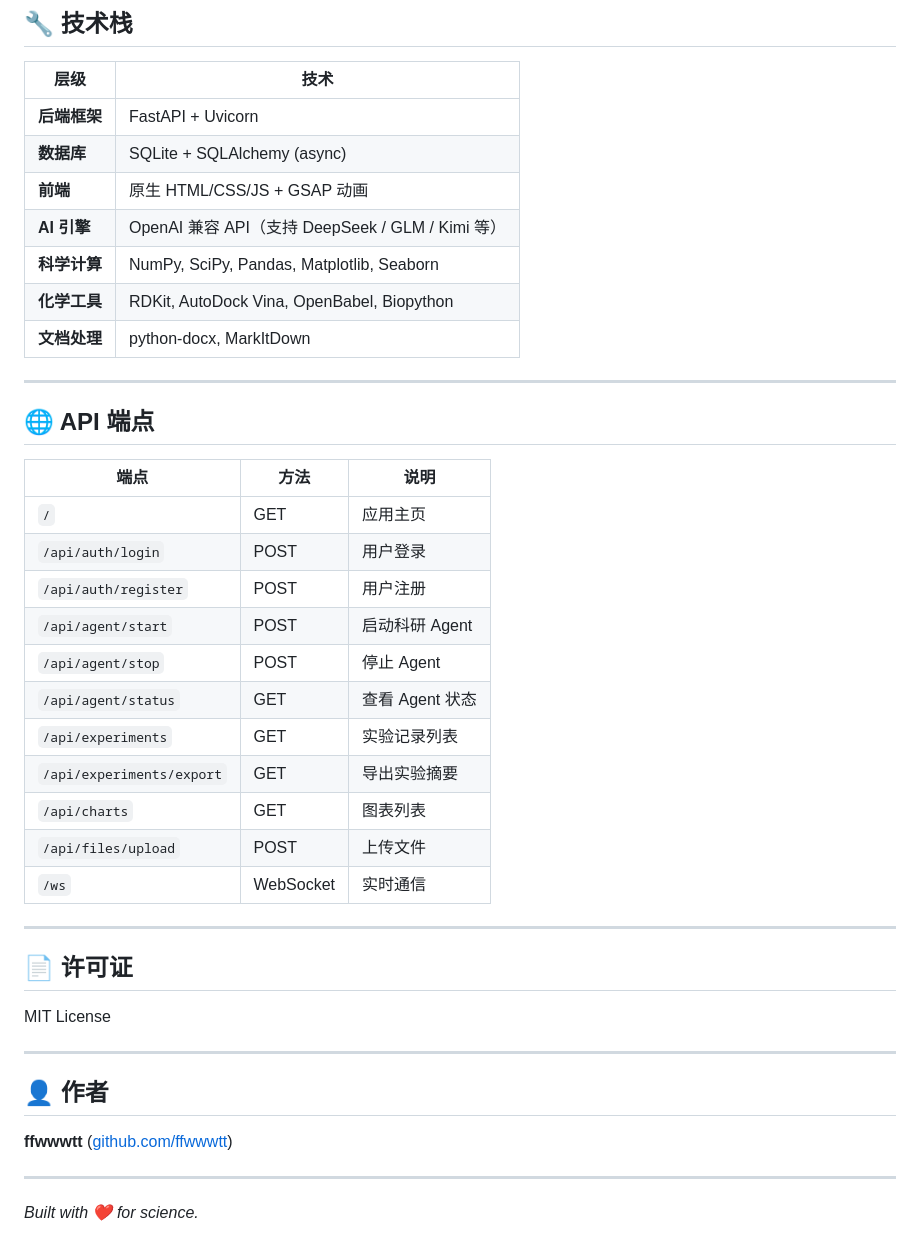
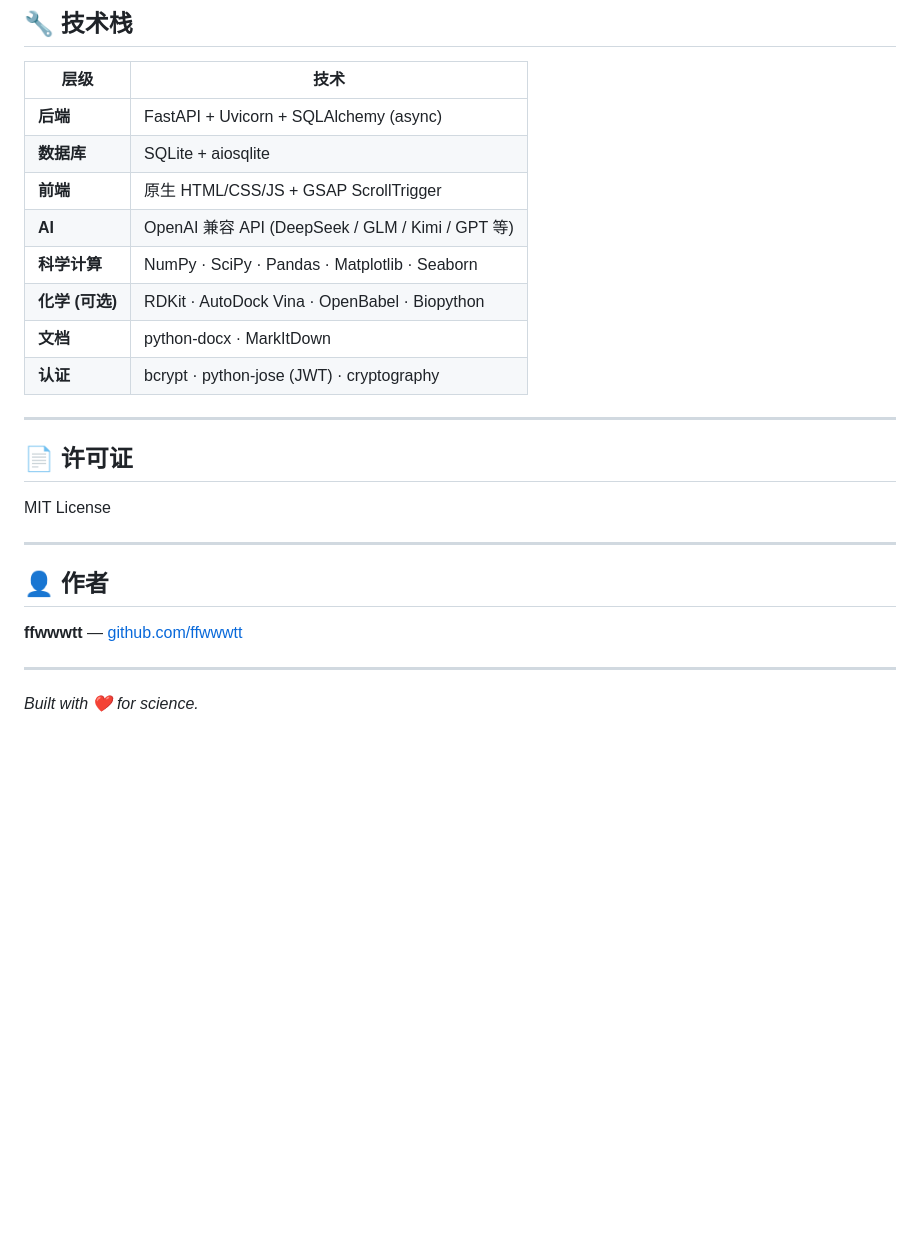
Before and after one commit to ffwwwtt/molcraft-agent, a Markdown page: README.md, the part around one of its changes. Rendered like a GitHub page; blank space fills up the shorter version.

```diff
--- a/README.md
+++ b/README.md
@@ -150,31 +175,14 @@ molcraft-agent/
 
 | 层级 | 技术 |
 |------|------|
-| **后端框架** | FastAPI + Uvicorn |
-| **数据库** | SQLite + SQLAlchemy (async) |
-| **前端** | 原生 HTML/CSS/JS + GSAP 动画 |
-| **AI 引擎** | OpenAI 兼容 API（支持 DeepSeek / GLM / Kimi 等） |
-| **科学计算** | NumPy, SciPy, Pandas, Matplotlib, Seaborn |
-| **化学工具** | RDKit, AutoDock Vina, OpenBabel, Biopython |
-| **文档处理** | python-docx, MarkItDown |
-
----
-
-## 🌐 API 端点
-
-| 端点 | 方法 | 说明 |
-|------|------|------|
-| `/` | GET | 应用主页 |
-| `/api/auth/login` | POST | 用户登录 |
-| `/api/auth/register` | POST | 用户注册 |
-| `/api/agent/start` | POST | 启动科研 Agent |
-| `/api/agent/stop` | POST | 停止 Agent |
-| `/api/agent/status` | GET | 查看 Agent 状态 |
-| `/api/experiments` | GET | 实验记录列表 |
-| `/api/experiments/export` | GET | 导出实验摘要 |
-| `/api/charts` | GET | 图表列表 |
-| `/api/files/upload` | POST | 上传文件 |
-| `/ws` | WebSocket | 实时通信 |
+| **后端** | FastAPI + Uvicorn + SQLAlchemy (async) |
+| **数据库** | SQLite + aiosqlite |
+| **前端** | 原生 HTML/CSS/JS + GSAP ScrollTrigger |
+| **AI** | OpenAI 兼容 API (DeepSeek / GLM / Kimi / GPT 等) |
+| **科学计算** | NumPy · SciPy · Pandas · Matplotlib · Seaborn |
+| **化学 (可选)** | RDKit · AutoDock Vina · OpenBabel · Biopython |
+| **文档** | python-docx · MarkItDown |
+| **认证** | bcrypt · python-jose (JWT) · cryptography |
 
 ---
 
@@ -186,7 +194,7 @@ MIT License
 
 ## 👤 作者
 
-**ffwwwtt** ([github.com/ffwwwtt](https://github.com/ffwwwtt))
+**ffwwwtt** — [github.com/ffwwwtt](https://github.com/ffwwwtt)
 
 ---
 
```
Also changed, not shown: other parts of README.md (+101 -76 lines).
